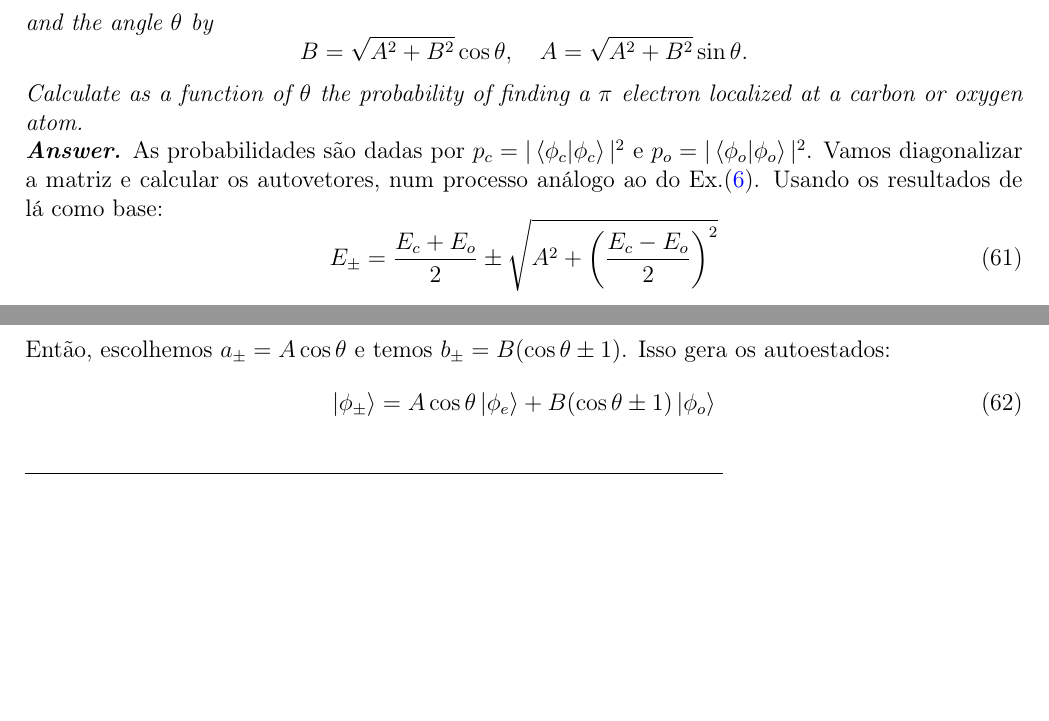
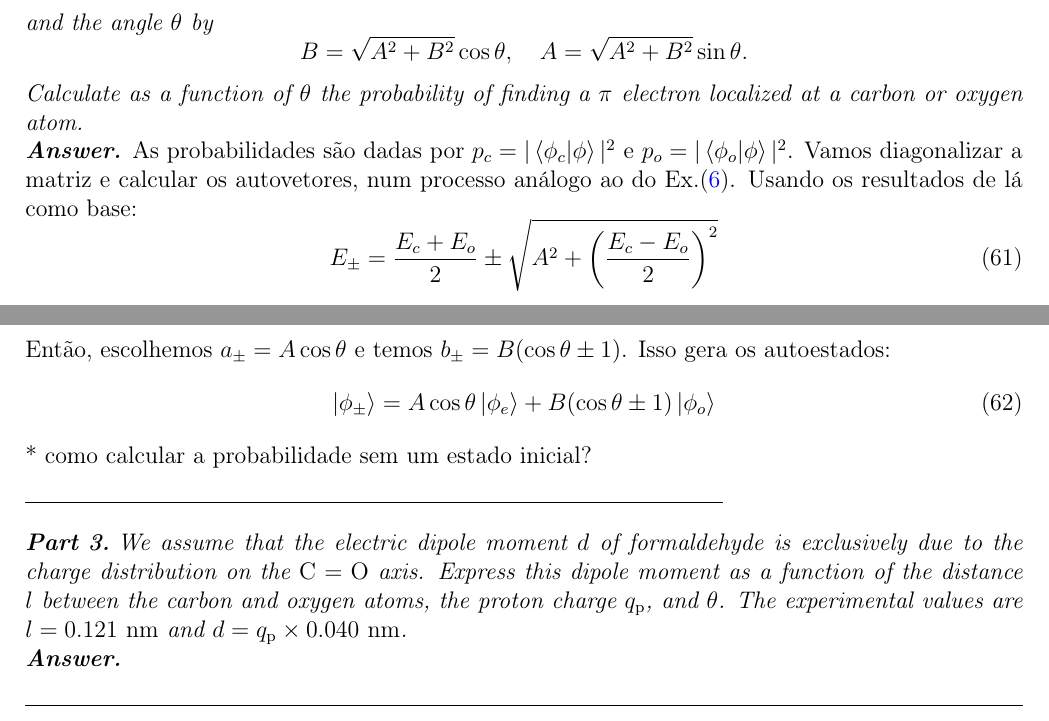
Before and after one commit to Lucas-Froguel/Advanced-Quantum-Mechanics-Exercises, a LaTeX document (Lista 1/Lista1-LucasFroguel.tex): two parts of pages 16 and 17 of 17, joined at a grey line, cut so that both start at the same text, the shorter picture padded with empty space. Compiled offline with pdfLaTeX.

```diff
--- a/Lista 1/Lista1-LucasFroguel.tex
+++ b/Lista 1/Lista1-LucasFroguel.tex
@@ -961,7 +961,7 @@
 			$$
 			Calculate as a function of $\theta$ the probability of finding a $\pi$ electron localized at a carbon or oxygen atom.
 			\begin{multianswer}
-				As probabilidades são dadas por $p_c = |\braket{\phi_c | \phi_c}|^2$ e $p_o = |\braket{\phi_o | \phi_o}|^2$. Vamos diagonalizar a matriz e calcular os autovetores, num processo análogo ao do Ex.(\ref{ex4.4.6}). Usando os resultados de lá como base:
+				As probabilidades são dadas por $p_c = |\braket{\phi_c | \phi}|^2$ e $p_o = |\braket{\phi_o | \phi}|^2$. Vamos diagonalizar a matriz e calcular os autovetores, num processo análogo ao do Ex.(\ref{ex4.4.6}). Usando os resultados de lá como base:
 				\be
 					E_{\pm} = \f{E_c + E_o}{2} \pm \sqrt{A^2 + \l(\f{E_c - E_o}{2}\r)^2}
 				\ee
@@ -977,10 +977,12 @@
 				\be
 					\ket{\phi_\pm} = A\cos\theta\ket{\phi_e} + B(\cos\theta\pm 1)\ket{\phi_o}
 				\ee
-
+				* como calcular a probabilidade sem um estado inicial?
+			\end{multianswer}
+			\item We assume that the electric dipole moment $d$ of formaldehyde is exclusively due to the charge distribution on the $\mathrm{C}=\mathrm{O}$ axis. Express this dipole moment as a function of the distance $l$ between the carbon and oxygen atoms, the proton charge $q_{\mathrm{p}}$, and $\theta$. The experimental values are $l=0.121 \mathrm{~nm}$ and $d=q_{\mathrm{p}} \times 0.040 \mathrm{~nm}$.
+			\begin{multianswer}[true]
 
 			\end{multianswer}
-
 
 
 
```
Also changed, not shown: Lista 1.pdf (added), Lista 1/Lista1-LucasFroguel.pdf, Lista 2.pdf (added), 2 other files.
